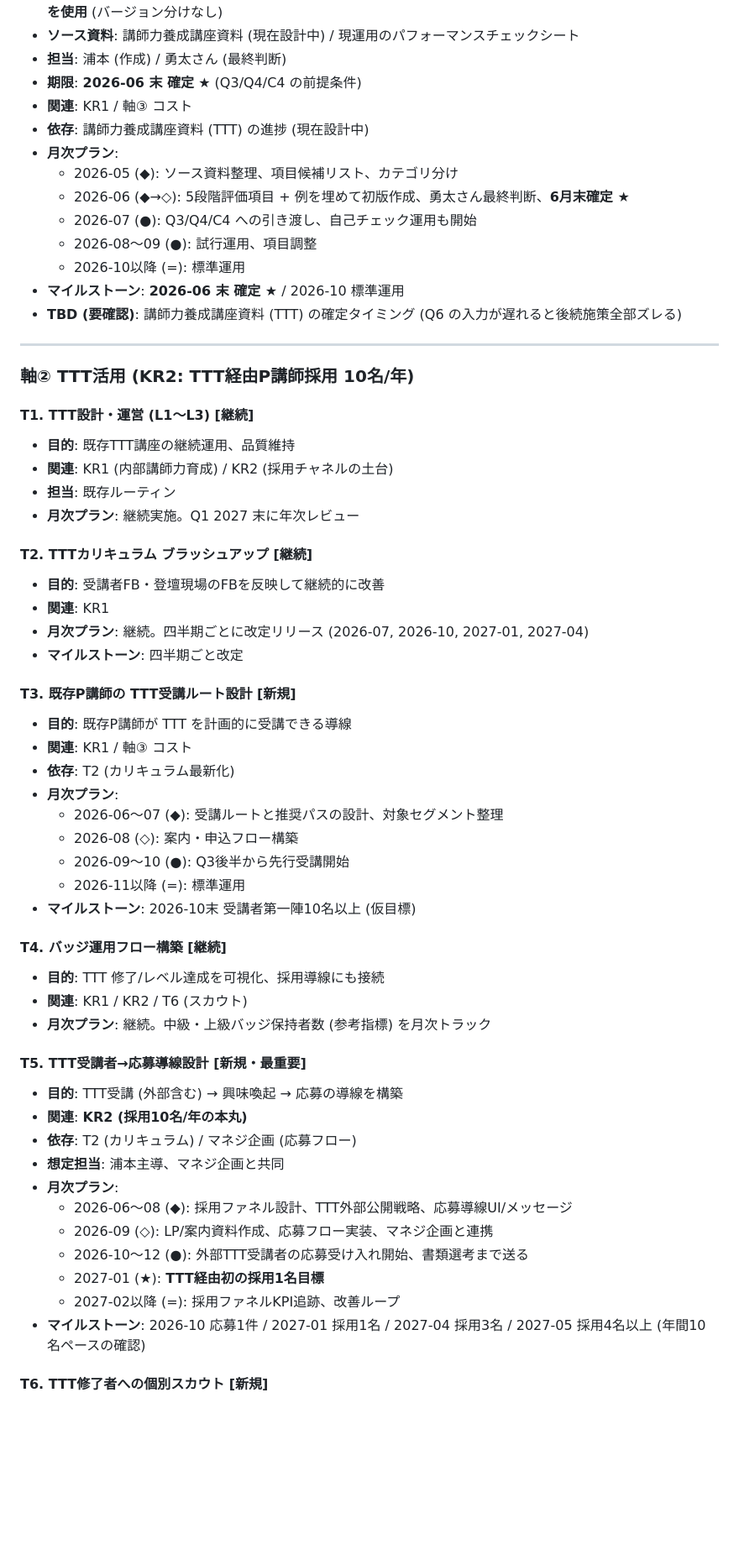
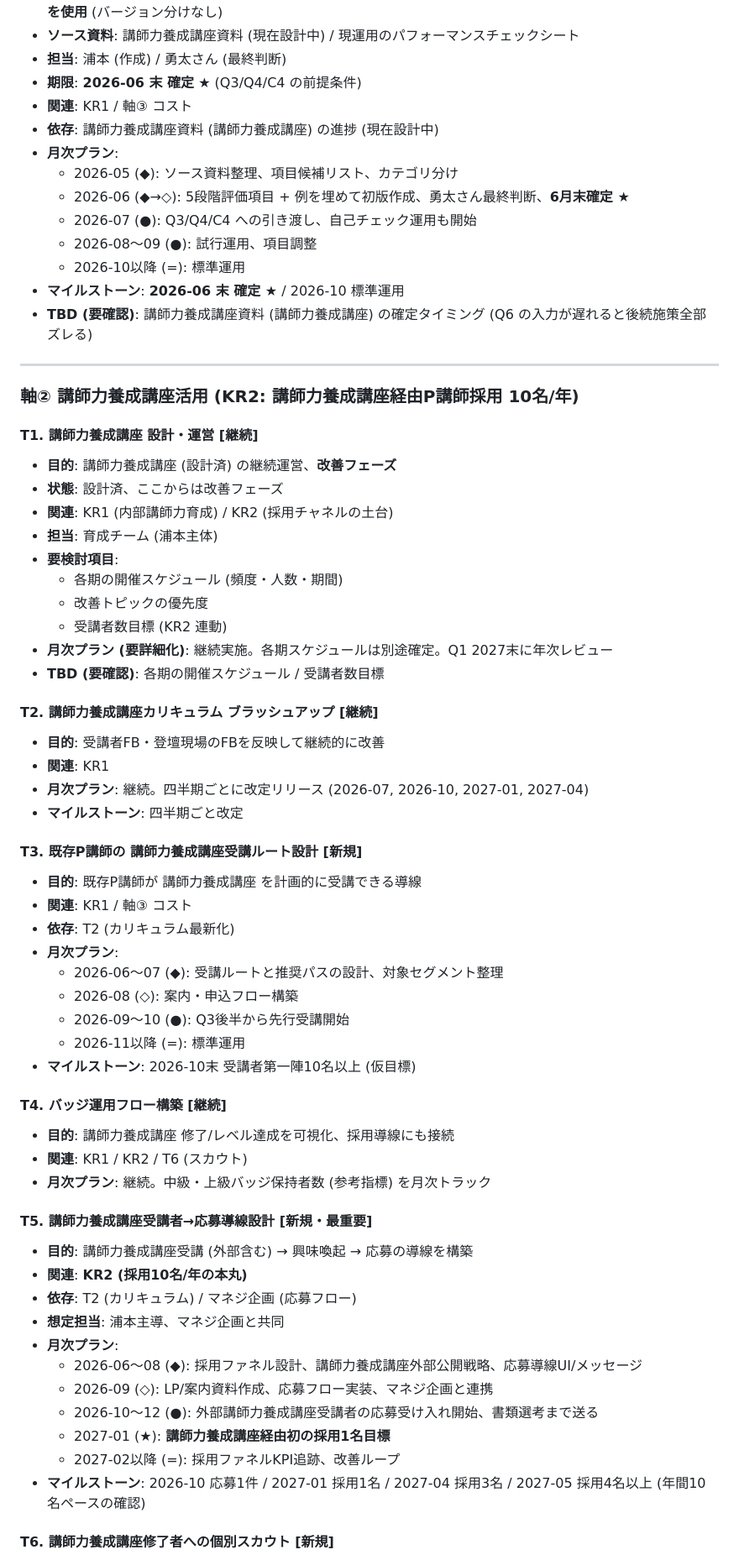
Before and after one commit to Genki-Uramoto/Genki-Uramoto.github.io, a Markdown page: strategy/ikusei-implementation-schedule.md, the part around one of its changes. Shown at 84% size. Rendered like a GitHub page; blank space fills up the shorter version.

Commit message:
TTT→講師力養成講座 一括置換、L1-L3 削除、Q5 反映

```diff
--- a/strategy/ikusei-implementation-schedule.md
+++ b/strategy/ikusei-implementation-schedule.md
@@ -189,7 +201,7 @@
 - **担当**: 浦本 (作成) / 勇太さん (最終判断)
 - **期限**: **2026-06 末 確定** ★ (Q3/Q4/C4 の前提条件)
 - **関連**: KR1 / 軸③ コスト
-- **依存**: 講師力養成講座資料 (TTT) の進捗 (現在設計中)
+- **依存**: 講師力養成講座資料 (講師力養成講座) の進捗 (現在設計中)
 - **月次プラン**:
   - 2026-05 (◆): ソース資料整理、項目候補リスト、カテゴリ分け
   - 2026-06 (◆→◇): 5段階評価項目 + 例を埋めて初版作成、勇太さん最終判断、**6月末確定 ★**
@@ -197,29 +209,35 @@
   - 2026-08〜09 (●): 試行運用、項目調整
   - 2026-10以降 (=): 標準運用
 - **マイルストーン**: **2026-06 末 確定 ★** / 2026-10 標準運用
-- **TBD (要確認)**: 講師力養成講座資料 (TTT) の確定タイミング (Q6 の入力が遅れると後続施策全部ズレる)
+- **TBD (要確認)**: 講師力養成講座資料 (講師力養成講座) の確定タイミング (Q6 の入力が遅れると後続施策全部ズレる)
 
 ---
 
-### 軸② TTT活用 (KR2: TTT経由P講師採用 10名/年)
+### 軸② 講師力養成講座活用 (KR2: 講師力養成講座経由P講師採用 10名/年)
 
-#### T1. TTT設計・運営 (L1〜L3) [継続]
+#### T1. 講師力養成講座 設計・運営 [継続]
 
-- **目的**: 既存TTT講座の継続運用、品質維持
+- **目的**: 講師力養成講座 (設計済) の継続運営、**改善フェーズ**
+- **状態**: 設計済、ここからは改善フェーズ
 - **関連**: KR1 (内部講師力育成) / KR2 (採用チャネルの土台)
-- **担当**: 既存ルーティン
-- **月次プラン**: 継続実施。Q1 2027 末に年次レビュー
+- **担当**: 育成チーム (浦本主体)
+- **要検討項目**:
+  - 各期の開催スケジュール (頻度・人数・期間)
+  - 改善トピックの優先度
+  - 受講者数目標 (KR2 連動)
+- **月次プラン (要詳細化)**: 継続実施。各期スケジュールは別途確定。Q1 2027末に年次レビュー
+- **TBD (要確認)**: 各期の開催スケジュール / 受講者数目標
 
-#### T2. TTTカリキュラム ブラッシュアップ [継続]
+#### T2. 講師力養成講座カリキュラム ブラッシュアップ [継続]
 
 - **目的**: 受講者FB・登壇現場のFBを反映して継続的に改善
 - **関連**: KR1
 - **月次プラン**: 継続。四半期ごとに改定リリース (2026-07, 2026-10, 2027-01, 2027-04)
 - **マイルストーン**: 四半期ごと改定
 
-#### T3. 既存P講師の TTT受講ルート設計 [新規]
+#### T3. 既存P講師の 講師力養成講座受講ルート設計 [新規]
 
-- **目的**: 既存P講師が TTT を計画的に受講できる導線
+- **目的**: 既存P講師が 講師力養成講座 を計画的に受講できる導線
 - **関連**: KR1 / 軸③ コスト
 - **依存**: T2 (カリキュラム最新化)
 - **月次プラン**:
@@ -231,23 +249,23 @@
 
 #### T4. バッジ運用フロー構築 [継続]
 
-- **目的**: TTT 修了/レベル達成を可視化、採用導線にも接続
+- **目的**: 講師力養成講座 修了/レベル達成を可視化、採用導線にも接続
 - **関連**: KR1 / KR2 / T6 (スカウト)
 - **月次プラン**: 継続。中級・上級バッジ保持者数 (参考指標) を月次トラック
 
-#### T5. TTT受講者→応募導線設計 [新規・最重要]
+#### T5. 講師力養成講座受講者→応募導線設計 [新規・最重要]
 
-- **目的**: TTT受講 (外部含む) → 興味喚起 → 応募の導線を構築
+- **目的**: 講師力養成講座受講 (外部含む) → 興味喚起 → 応募の導線を構築
 - **関連**: **KR2 (採用10名/年の本丸)**
 - **依存**: T2 (カリキュラム) / マネジ企画 (応募フロー)
 - **想定担当**: 浦本主導、マネジ企画と共同
 - **月次プラン**:
-  - 2026-06〜08 (◆): 採用ファネル設計、TTT外部公開戦略、応募導線UI/メッセージ
+  - 2026-06〜08 (◆): 採用ファネル設計、講師力養成講座外部公開戦略、応募導線UI/メッセージ
   - 2026-09 (◇): LP/案内資料作成、応募フロー実装、マネジ企画と連携
-  - 2026-10〜12 (●): 外部TTT受講者の応募受け入れ開始、書類選考まで送る
-  - 2027-01 (★): **TTT経由初の採用1名目標**
+  - 2026-10〜12 (●): 外部講師力養成講座受講者の応募受け入れ開始、書類選考まで送る
+  - 2027-01 (★): **講師力養成講座経由初の採用1名目標**
   - 2027-02以降 (=): 採用ファネルKPI追跡、改善ループ
 - **マイルストーン**: 2026-10 応募1件 / 2027-01 採用1名 / 2027-04 採用3名 / 2027-05 採用4名以上 (年間10名ペースの確認)
 
-#### T6. TTT修了者への個別スカウト [新規]
+#### T6. 講師力養成講座修了者への個別スカウト [新規]
 
```
Also changed, not shown: other parts of strategy/ikusei-implementation-schedule.md (+41 -29 lines), strategy/HANDOFF-ikusei.md (+47 -47 lines).
